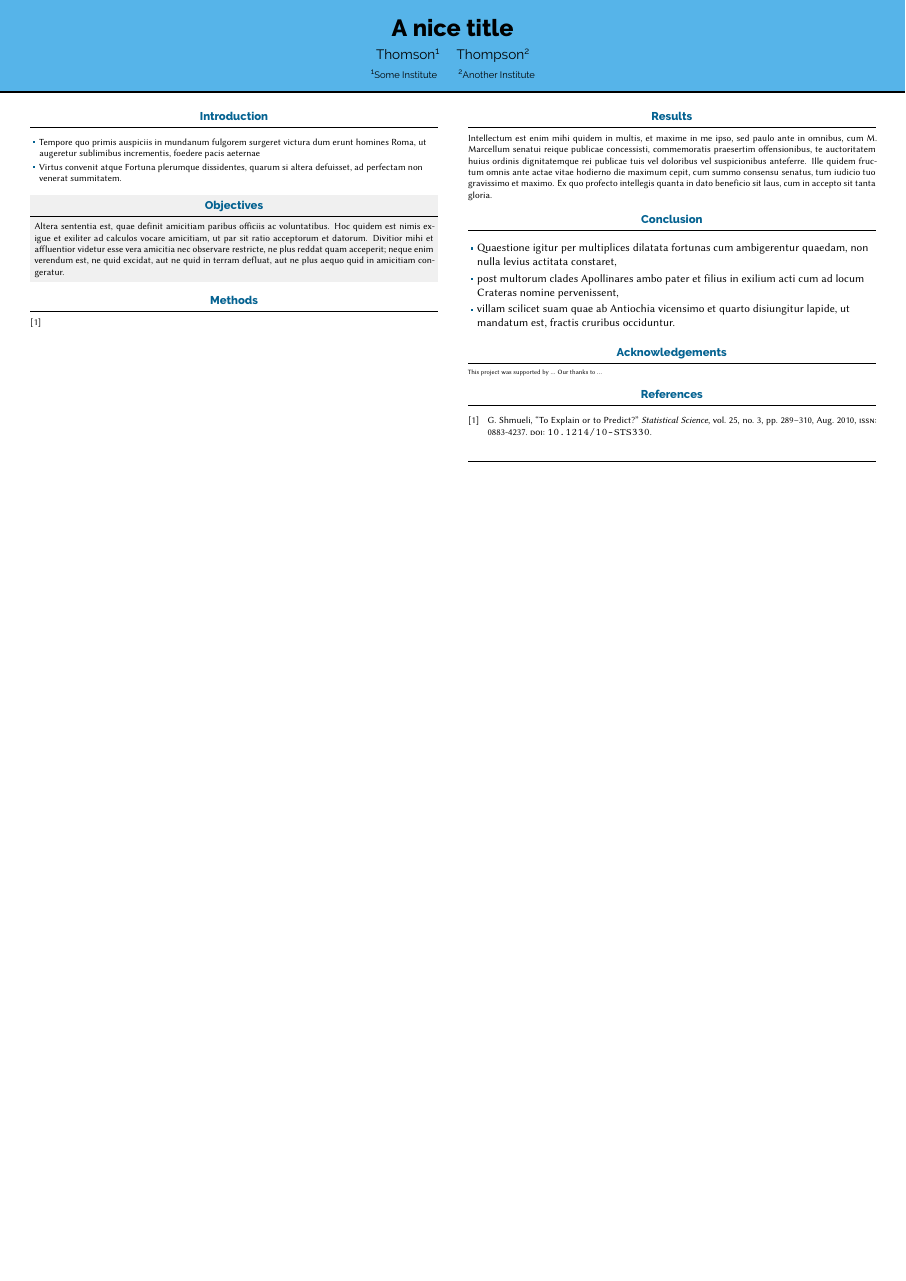
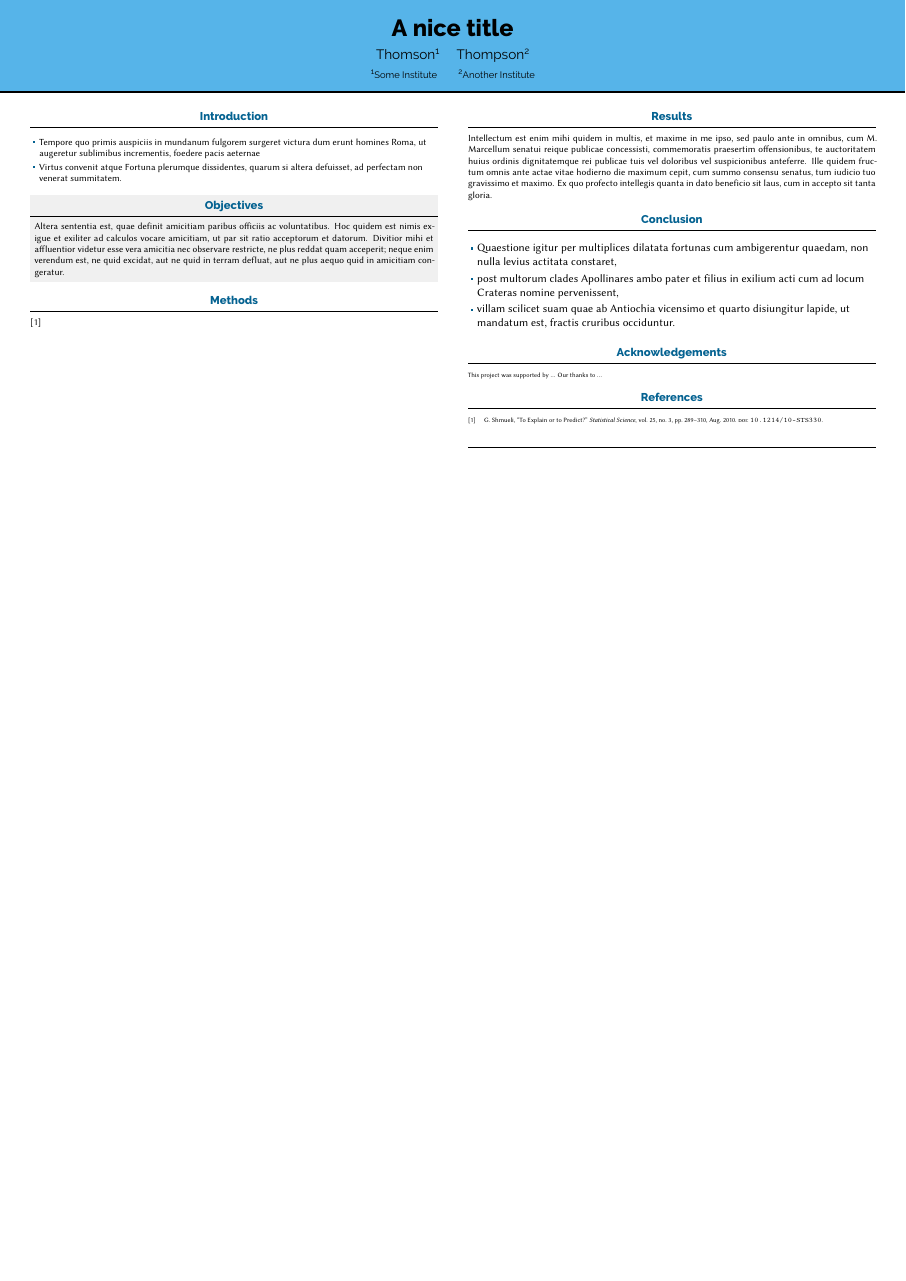
Before and after one commit to ghurault/latex-templates, a LaTeX poster (poster.tex, which reads poster.sty): the whole page. Compiled offline with XeLaTeX.

Commit message:
Update bibliography

```diff
--- a/poster.sty
+++ b/poster.sty
@@ -19,7 +19,8 @@
 \usepackage{microtype} % Improve typesetting (+ fewer bad boxes problems)
 
 % References
-\usepackage[style=ieee, url=false, dashed=false]{biblatex} % tldr, better than BibTeX
+\usepackage[style=ieee, url=false, isbn=false, dashed=false]{biblatex} % tldr, better than BibTeX
+\renewcommand*{\bibfont}{\footnotesize} % Change bibliography fontsize
 \addbibresource{references.bib} % Bibliography file
 \usepackage{csquotes}
 
```
Also changed, not shown: poster.tex (+6 -9 lines), poster.pdf.
